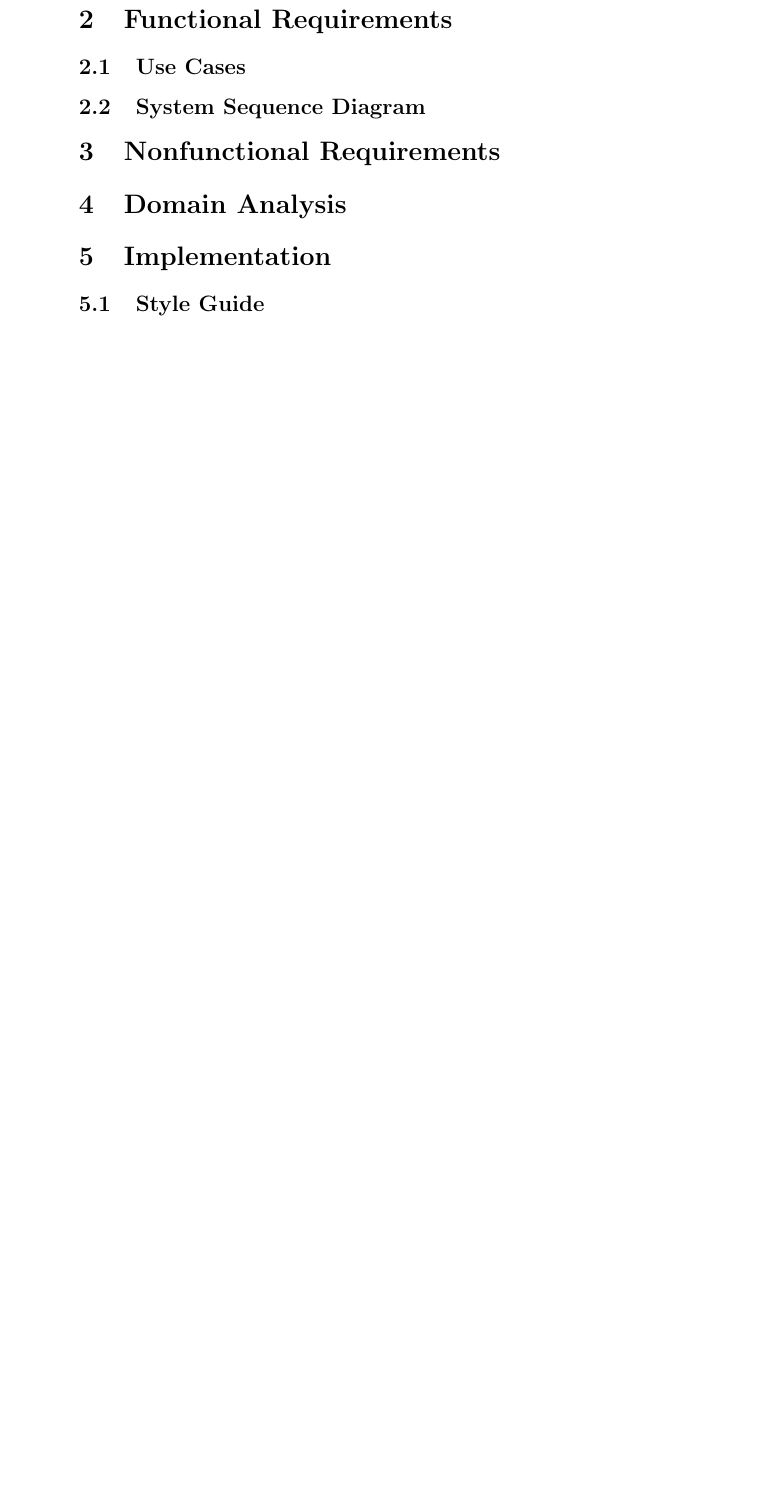
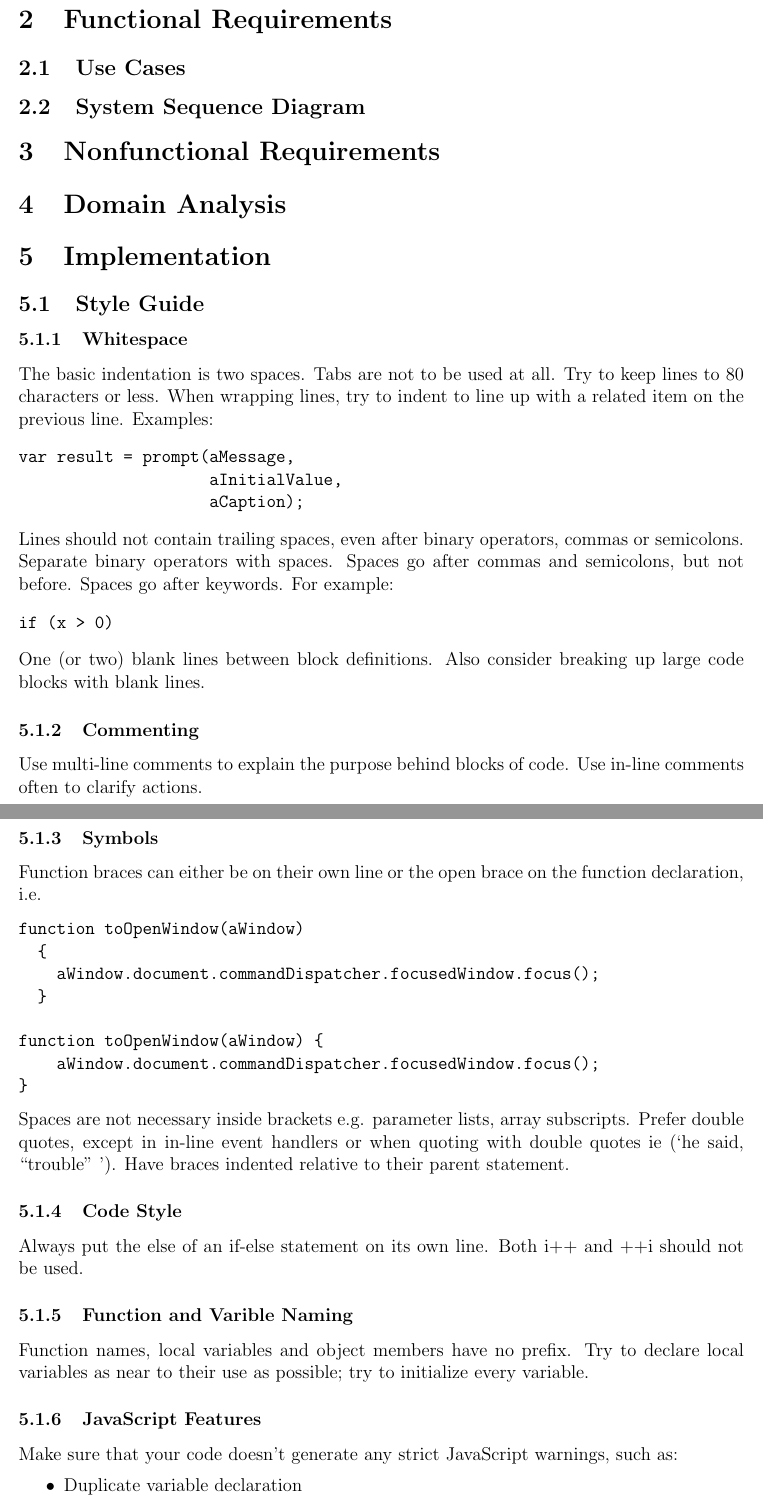
Before and after one commit to VirPong/paddle-meister, a LaTeX document (doc/report/intmd-report.tex): part of page 3 of 5 before the commit and two parts of pages 2 and 3 of 5 after it, the two joined at a grey line, cut so that both start at the same text, the shorter picture padded with empty space. Compiled offline with pdfLaTeX.

Commit message:
Added style guide.

```diff
--- a/doc/report/intmd-report.tex
+++ b/doc/report/intmd-report.tex
@@ -1,5 +1,11 @@
 \documentclass[letterpaper,12pt]{article}
-
+\usepackage{geometry}
+\geometry{paper=letterpaper,
+                       body={6.50in, 9.00in},
+                       lmargin=1.00in,
+%                       rmargin=0.75in,
+                       vmarginratio={1:1}
+}
 \begin{document}
 \title{Intermediate Report -- Server Group}
 \author{Ryan Wheeler, Shelby Lee, Patrick Green, Daniel Guilak}
@@ -18,3 +24,52 @@
 \section{Domain Analysis}
 \section{Implementation}
 \subsection{Style Guide}
+\subsubsection{Whitespace}
+The basic indentation is two spaces. Tabs are not to be used at all.
+Try to keep lines to 80 characters or less. When wrapping lines, try to indent to line up with a related item on the previous line. Examples:
+\begin{verbatim}
+var result = prompt(aMessage,
+                    aInitialValue,
+                    aCaption);
+\end{verbatim}
+Lines should not contain trailing spaces, even after binary operators, commas or semicolons.
+Separate binary operators with spaces.
+Spaces go after commas and semicolons, but not before.
+Spaces go after keywords. For example:
+\begin{verbatim}
+if (x > 0)
+\end{verbatim}
+One (or two) blank lines between block definitions. Also consider breaking up large code blocks with blank lines.
+
+\subsubsection{Commenting}
+Use multi-line comments to explain the purpose behind blocks of code.
+Use in-line comments often to clarify actions.
+
+\subsubsection{Symbols}
+Function braces can either be on their own line or the open brace on the function declaration, i.e.
+
+\begin{verbatim}
+function toOpenWindow(aWindow)
+  {
+    aWindow.document.commandDispatcher.focusedWindow.focus();
+  }
+
+function toOpenWindow(aWindow) {
+    aWindow.document.commandDispatcher.focusedWindow.focus();
+}
+\end{verbatim}
+Spaces are not necessary inside brackets e.g. parameter lists, array subscripts.
+Prefer double quotes, except in in-line event handlers or when quoting with double quotes ie (‘he said, “trouble” ’).
+Have braces indented relative to their parent statement.
+\subsubsection{Code Style}
+Always put the else of an if-else statement on its own line.
+Both i++ and ++i should not be used.
+\subsubsection{Function and Varible Naming}
+Function names, local variables and object members have no prefix.
+Try to declare local variables as near to their use as possible; try to initialize every variable.
+
+\subsubsection{JavaScript Features}
+Make sure that your code doesn't generate any strict JavaScript warnings, such as:
+\begin{itemize}
+      	  \item{Duplicate variable declaration}
+      	  \item{Mixing return; with return value;}
```
Also changed, not shown: doc/report/intmd-report.tex (12 more changed lines).
